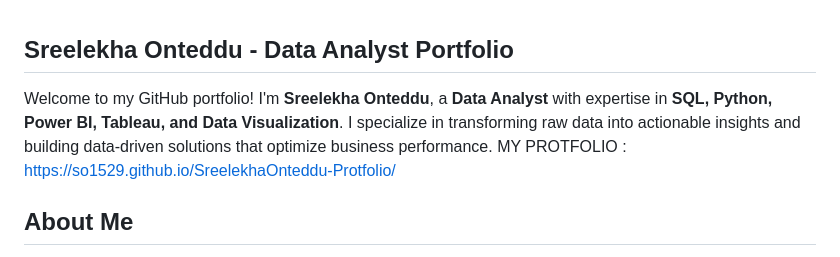
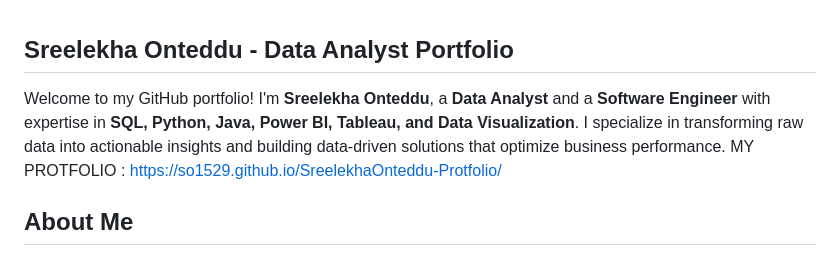
Before and after one commit to SO1529/SreelekhaOnteddu-Protfolio, a Markdown page: README.md, the part around the change. Drawn GitHub-style.

```diff
--- a/README.md
+++ b/README.md
@@ -1,7 +1,7 @@
 ## **Sreelekha Onteddu - Data Analyst Portfolio**
 
 Welcome to my GitHub portfolio!
-I'm **Sreelekha Onteddu**, a **Data Analyst** with expertise in **SQL, Python, Power BI, Tableau, and Data Visualization**. I specialize in transforming raw data into actionable insights and building data-driven solutions that optimize business performance.
+I'm **Sreelekha Onteddu**, a **Data Analyst** and a **Software Engineer** with expertise in **SQL, Python, Java, Power BI, Tableau, and Data Visualization**. I specialize in transforming raw data into actionable insights and building data-driven solutions that optimize business performance.
 MY PROTFOLIO : https://so1529.github.io/SreelekhaOnteddu-Protfolio/
 
 
```
